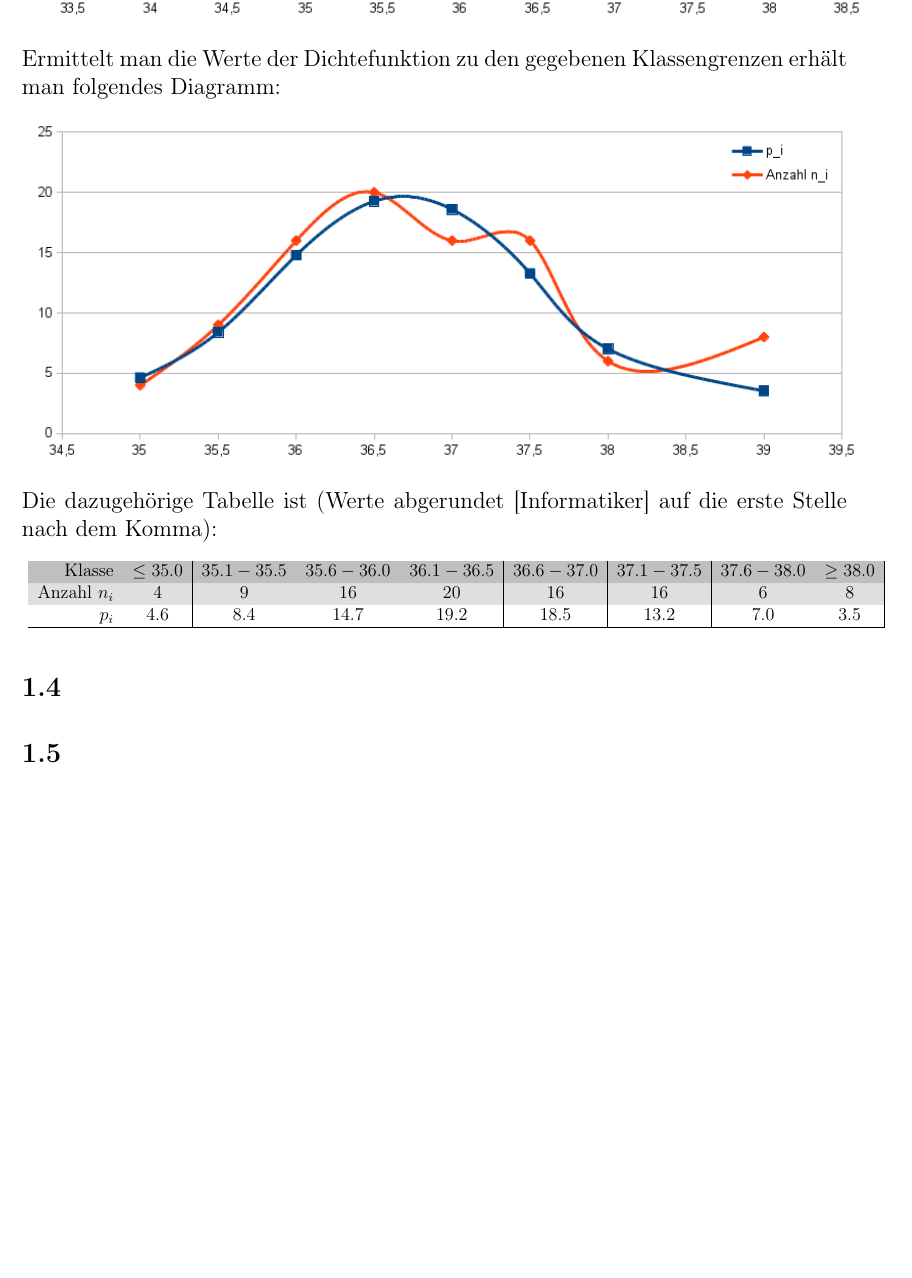
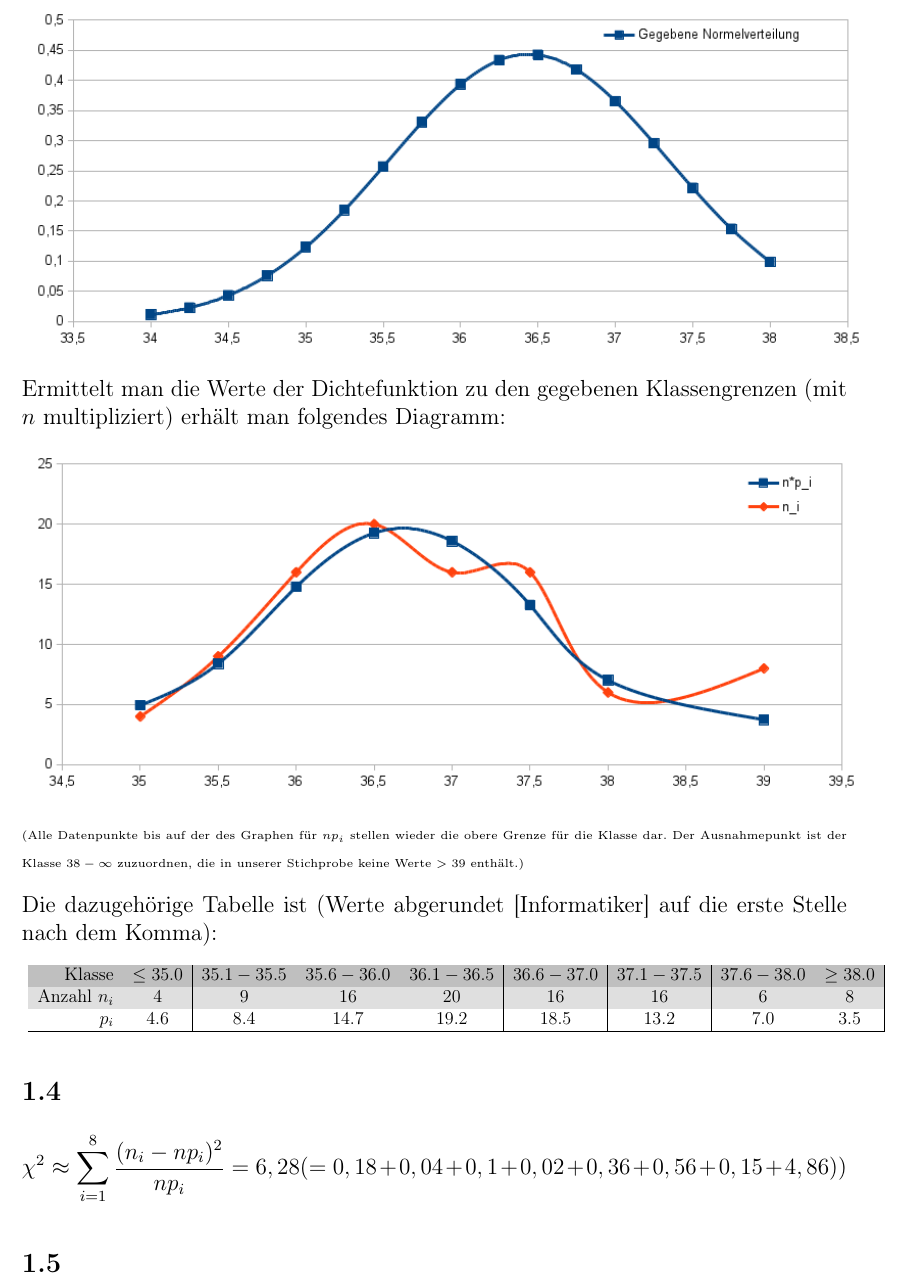
Before and after one commit to sils/learning, a LaTeX document (messtechnik/7/blatt7.tex): part of page 4 of 4, cut so that both start at the same text, the shorter picture padded with empty space. Compiled offline with pdfLaTeX.

Commit message:
another messtechnik update

```diff
--- a/messtechnik/7/blatt7.tex
+++ b/messtechnik/7/blatt7.tex
@@ -70,9 +70,11 @@ Die $p_i$s können mithilfe der gegebenen Daten aus einer Normalverteilung errec
 
 \includegraphics[scale=0.7]{1_3_normvert}
 
-Ermittelt man die Werte der Dichtefunktion zu den gegebenen Klassengrenzen erhält man folgendes Diagramm:
+Ermittelt man die Werte der Dichtefunktion zu den gegebenen Klassengrenzen (mit $n$ multipliziert) erhält man folgendes Diagramm:
 
 \includegraphics[scale=0.7]{1_3_dichte_vs_data}
+
+\tiny (Alle Datenpunkte bis auf der des Graphen für $n p_i$ stellen wieder die obere Grenze für die Klasse dar. Der Ausnahmepunkt ist der Klasse $38 - \infty$ zuzuordnen, die in unserer Stichprobe keine Werte $> 39$ enthält.)\normalsize
 
 Die dazugehörige Tabelle ist (Werte abgerundet [Informatiker] auf die erste Stelle nach dem Komma):
 
@@ -86,6 +88,11 @@ Die dazugehörige Tabelle ist (Werte abgerundet [Informatiker] auf die erste Ste
  \hline
  \end{tabular}}
 \subsection*{1.4}
+
+\[
+\chi^2 \approx \sum\limits_{i=1}^8 \frac{(n_i -n p_i)^2}{n p_i} = 6,28 (= 0,18+0,04+0,1+0,02+0,36+0,56+0,15+4,86)
+)
+\]
 \subsection*{1.5}
 
 \end{document}
```
Also changed, not shown: messtechnik/7/1_3_dichte_vs_data.png, messtechnik/7/blatt7.pdf, 1 other file.
